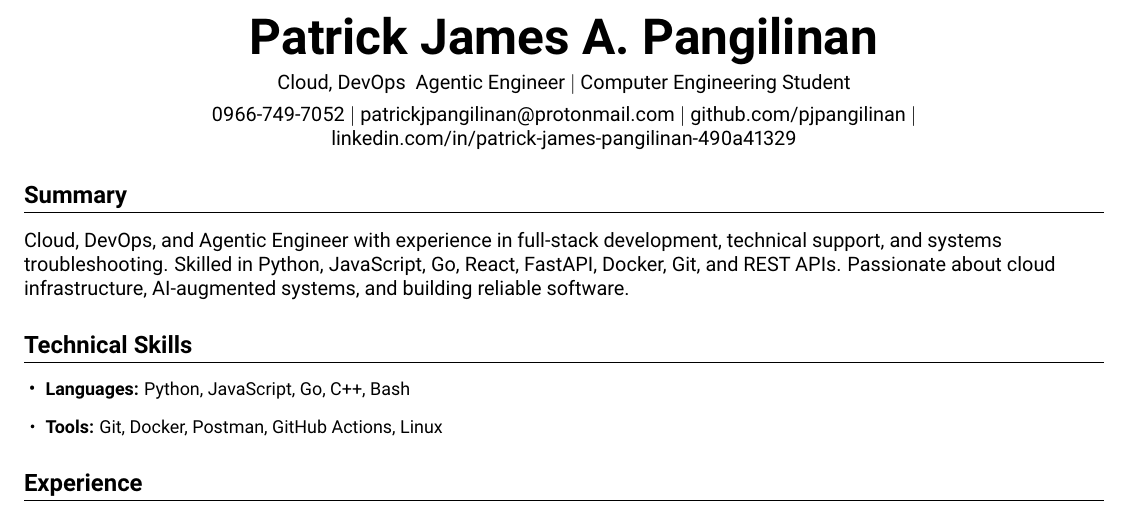
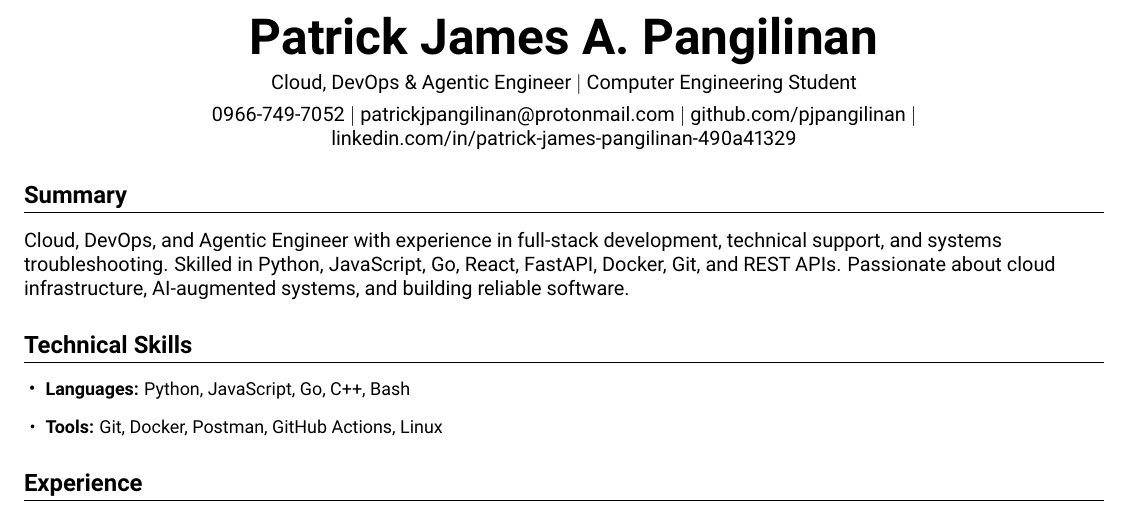
Before and after one commit to pjpangilinan/kanbalio, a LaTeX CV (resume/resume.tex): part of the page, cut so that both start at the same text. Compiled offline with pdfLaTeX.

Commit message:
Fix LaTeX: escape & to \& in resume header

```diff
--- a/resume/resume.tex
+++ b/resume/resume.tex
@@ -58,7 +58,7 @@
 
 \begin{center}
 {\Huge \textbf{Patrick James A. Pangilinan}}\\[4pt]
-Cloud, DevOps & Agentic Engineer \textbar\ Computer Engineering Student\\[4pt]
+Cloud, DevOps \& Agentic Engineer \textbar\ Computer Engineering Student\\[4pt]
 0966-749-7052 \textbar\
 \href{mailto:patrickjpangilinan@protonmail.com}{patrickjpangilinan@protonmail.com}
 \textbar\
```
